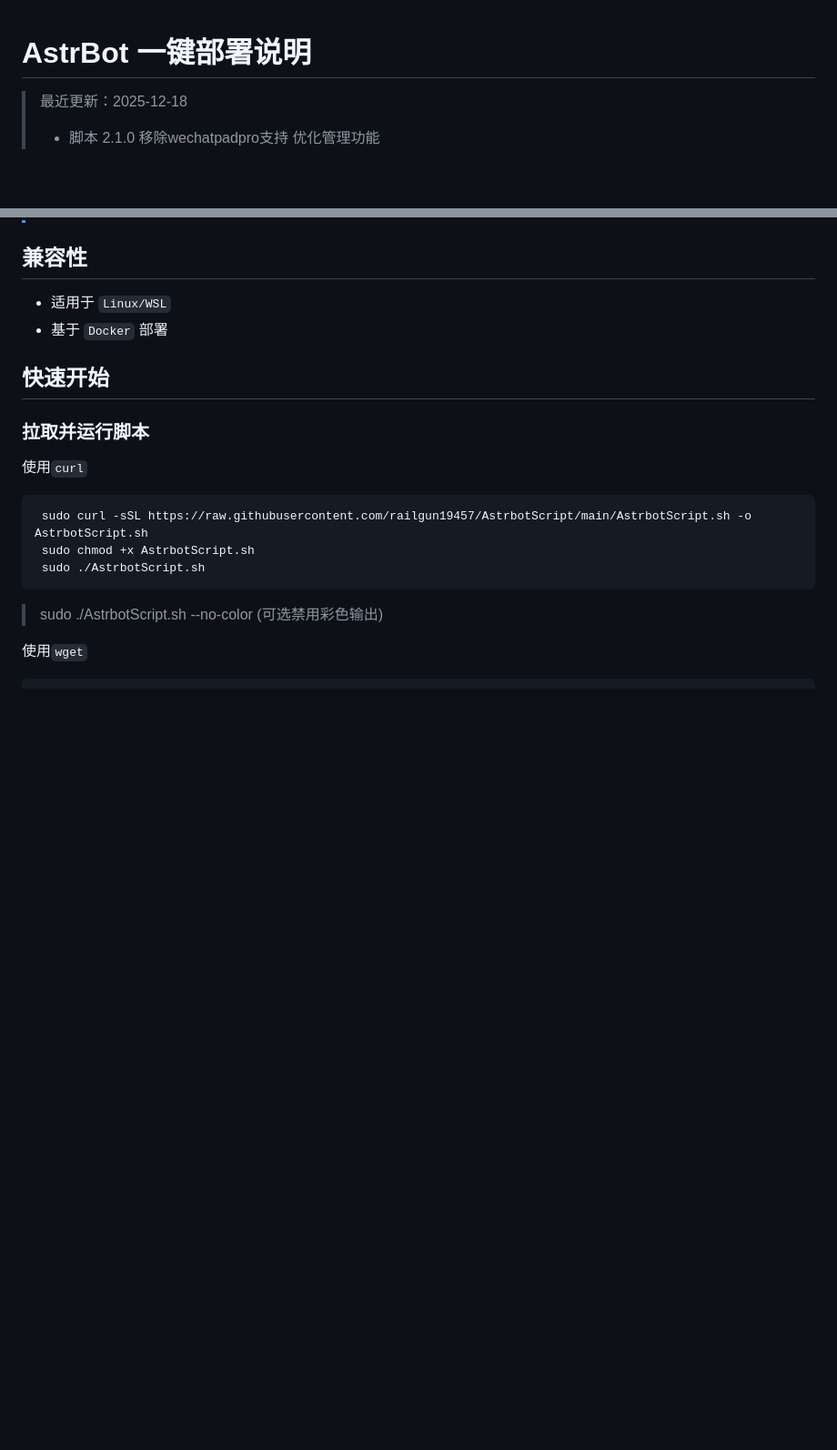
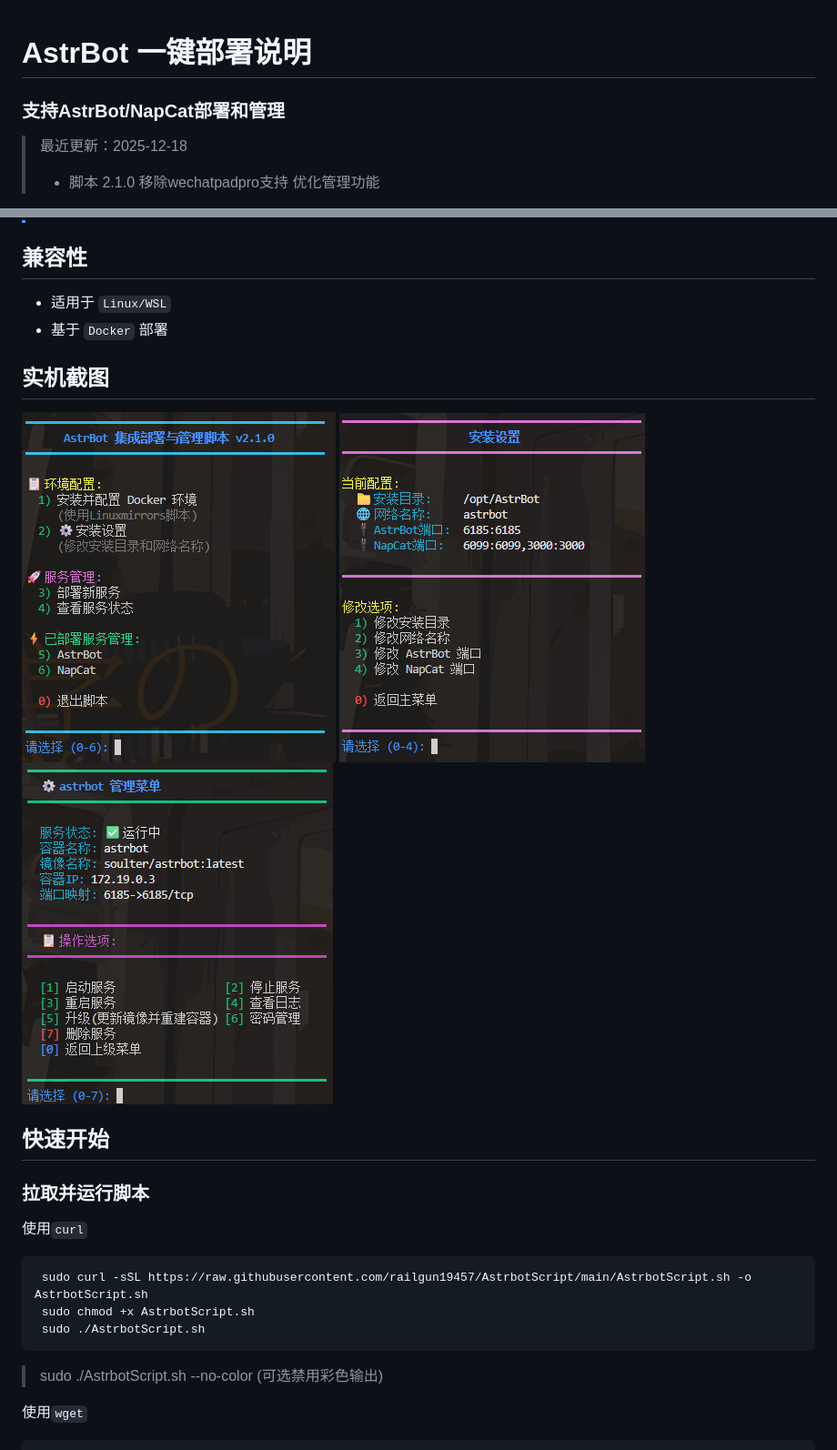
Before and after one commit to railgun19457/AstrbotScript, a Markdown page: README.md, 2 parts joined by grey strips. Shown: that part at 91% size. GitHub-like rendering; pictures changed too: image-1.png (added), image-3.png (added), image.png (added); blank space fills up the shorter version.

Commit message:
更新文档

```diff
--- a/README.md
+++ b/README.md
@@ -1,4 +1,6 @@
 # AstrBot 一键部署说明
+
+### 支持AstrBot/NapCat部署和管理
 
 > 最近更新：2025-12-18
 > - 脚本 2.1.0 移除wechatpadpro支持 优化管理功能
@@ -11,6 +13,11 @@
 ## 兼容性
 - 适用于 `Linux/WSL`
 - 基于 `Docker` 部署
+
+## 实机截图
+![alt text](image.png)
+![alt text](image-1.png)
+![alt text](image-3.png)
 
 ## 快速开始
 
```
Also changed, not shown: other parts of README.md (+2 -0 lines).
